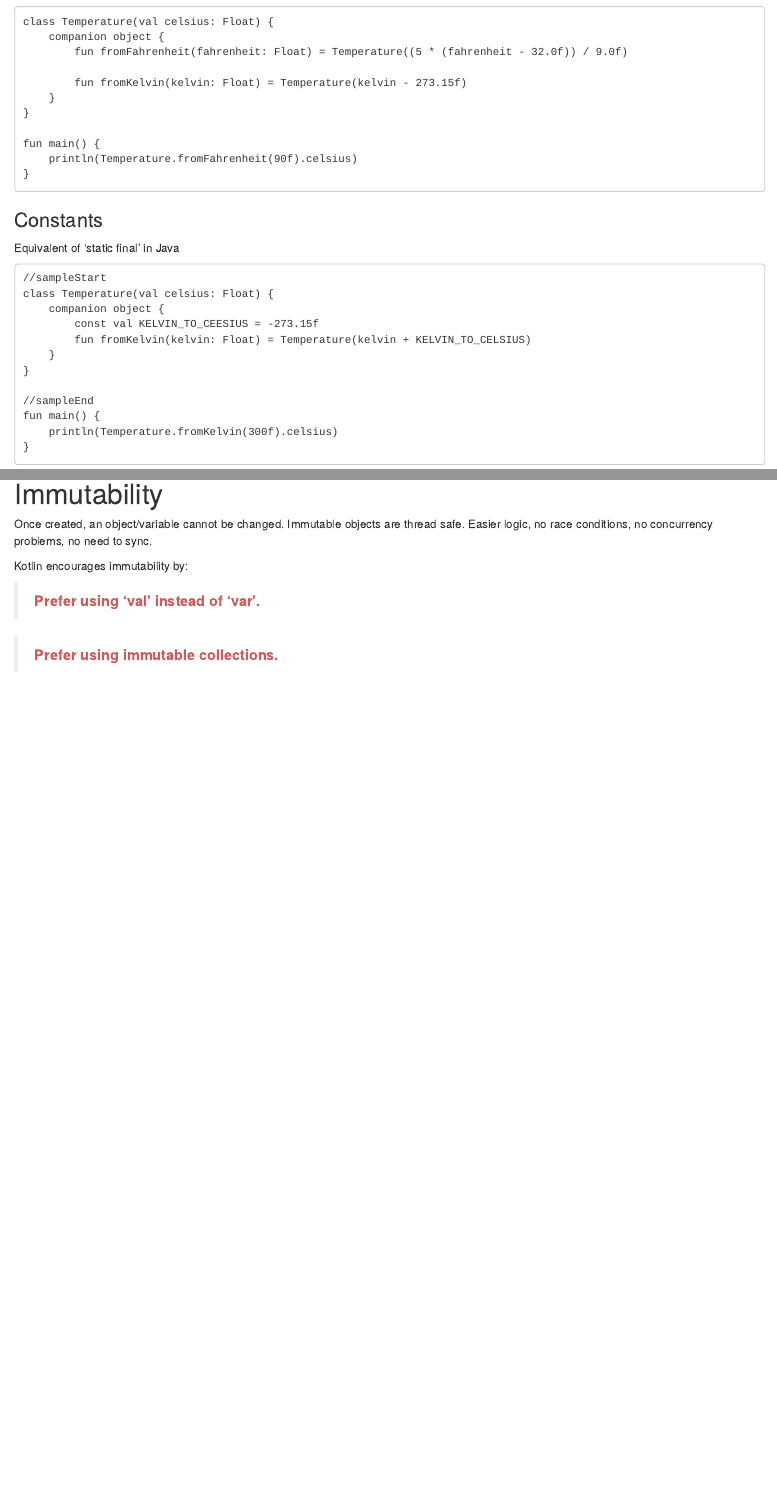
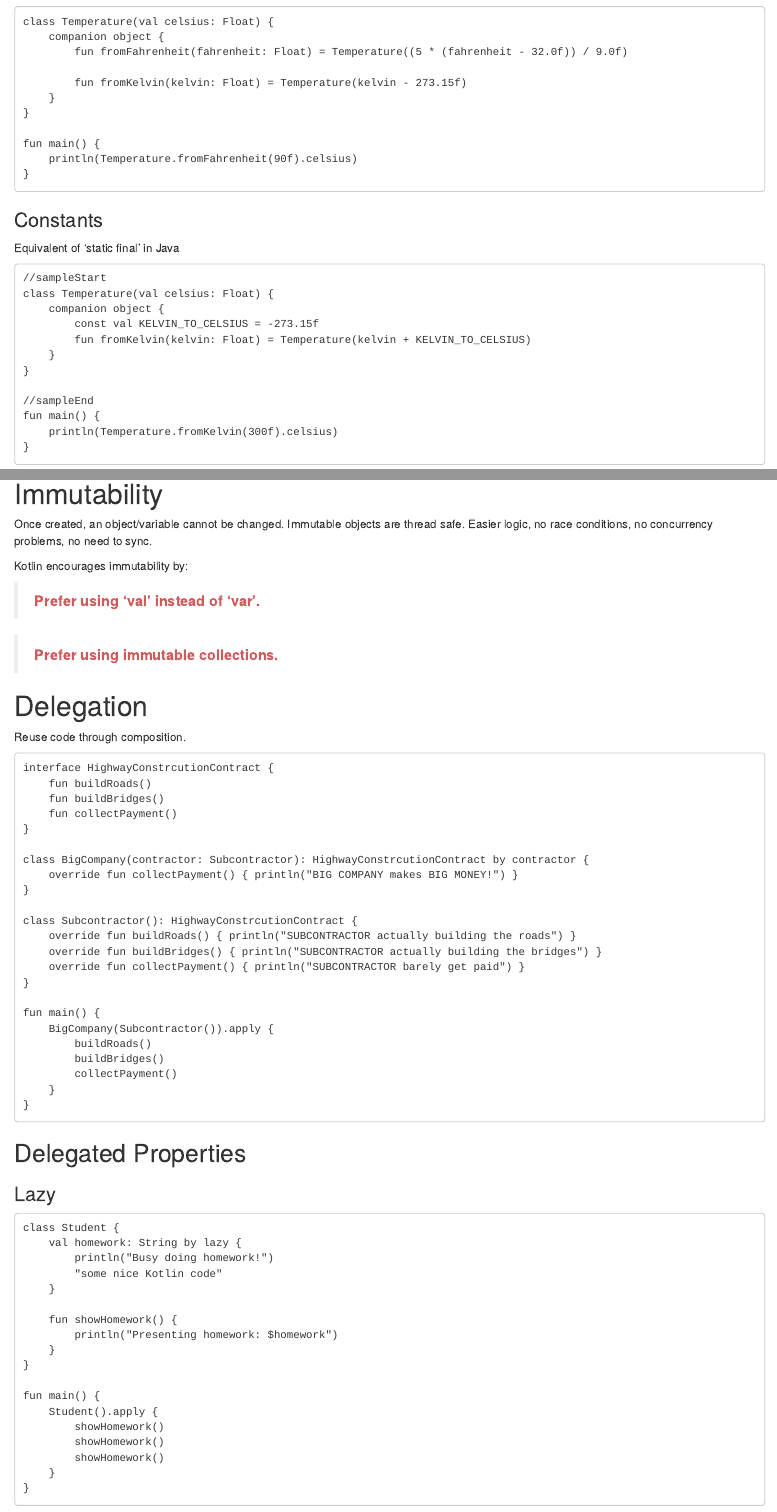
Before and after one commit to Android-Academy-Cluj/GarminKaptain2021, an R Markdown document (AndroidAcademy2021.Rmd): the page in a window 1100 px wide, from 13560 px down, and a second part further down, joined at a grey line. Rendered offline with R 4.5, knitr and Pandoc, with nearby package versions; drawn as R Markdown's standard HTML page in place of the format the file asks for.

Commit message:
Add Delegation section to index.html

````diff
--- a/AndroidAcademy2021.Rmd
+++ b/AndroidAcademy2021.Rmd
@@ -743,7 +743,7 @@ Equivalent of 'static final' in Java
 //sampleStart
 class Temperature(val celsius: Float) {
     companion object {
-        const val KELVIN_TO_CEESIUS = -273.15f
+        const val KELVIN_TO_CELSIUS = -273.15f
         fun fromKelvin(kelvin: Float) = Temperature(kelvin + KELVIN_TO_CELSIUS)
     }
 }
@@ -1340,3 +1340,60 @@ Kotlin encourages immutability by:
 > <span style="color: indianred;">**Prefer using 'val' instead of 'var'.**</span>
 
 > <span style="color: indianred;">**Prefer using immutable collections.**</span>
+
+# Delegation
+Reuse code through composition.
+
+```
+interface HighwayConstrcutionContract {
+    fun buildRoads()
+    fun buildBridges()
+    fun collectPayment()
+}
+
+class BigCompany(contractor: Subcontractor): HighwayConstrcutionContract by contractor {
+    override fun collectPayment() { println("BIG COMPANY makes BIG MONEY!") }
+}
+
+class Subcontractor(): HighwayConstrcutionContract {
+    override fun buildRoads() { println("SUBCONTRACTOR actually building the roads") }
+    override fun buildBridges() { println("SUBCONTRACTOR actually building the bridges") }
+    override fun collectPayment() { println("SUBCONTRACTOR barely get paid") }
+}
+
+fun main() {
+    BigCompany(Subcontractor()).apply {
+        buildRoads()
+        buildBridges()
+        collectPayment()
+    }
+}
+
+```
+
+## Delegated Properties
+
+### Lazy
+
+
+```
+class Student {
+    val homework: String by lazy {
+        println("Busy doing homework!")
+        "some nice Kotlin code"
+    }
+
+    fun showHomework() {
+        println("Presenting homework: $homework")
+    }
+}
+
+fun main() {
+    Student().apply {
+        showHomework()
+        showHomework()
+        showHomework()
+    }
+}
+
+```
````
Also changed, not shown: index.html.
